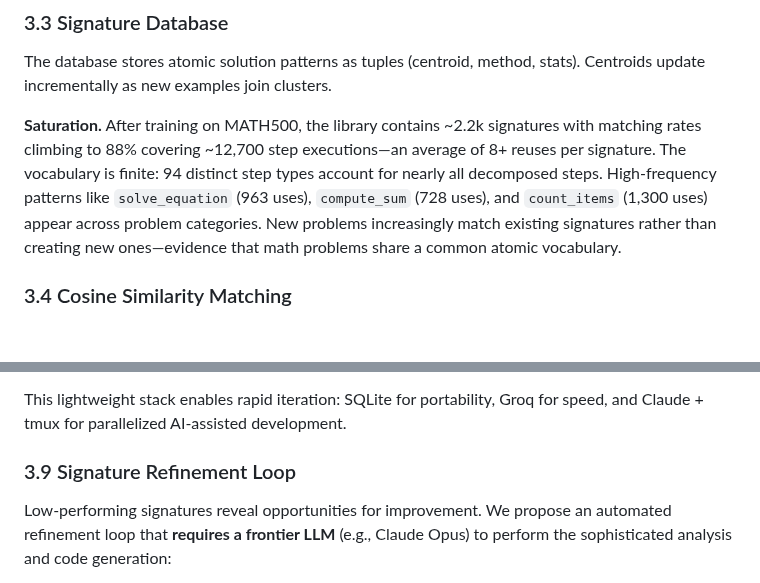
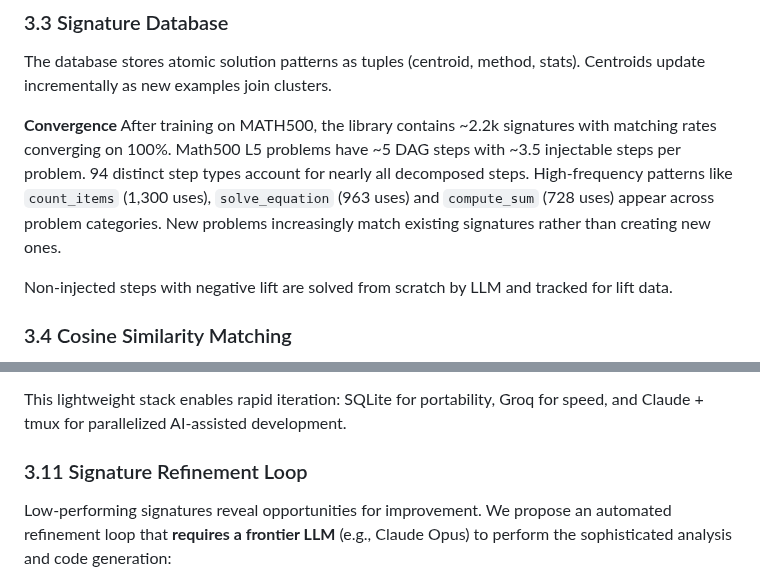
Before and after one commit to bryceroche/mycelium, a Markdown page: paper.md, 2 parts joined by grey strips. GitHub-like rendering; blank space fills up the shorter version.

```diff
--- a/paper.md
+++ b/paper.md
@@ -89,7 +89,9 @@ An LLM decomposes problems into a DAG where each step has a task description and
 
 The database stores atomic solution patterns as tuples (centroid, method, stats). Centroids update incrementally as new examples join clusters.
 
-**Saturation.** After training on MATH500, the library contains ~2.2k signatures with matching rates climbing to 88% covering ~12,700 step executions—an average of 8+ reuses per signature. The vocabulary is finite: 94 distinct step types account for nearly all decomposed steps. High-frequency patterns like `solve_equation` (963 uses), `compute_sum` (728 uses), and `count_items` (1,300 uses) appear across problem categories. New problems increasingly match existing signatures rather than creating new ones—evidence that math problems share a common atomic vocabulary.
+**Convergence** After training on MATH500, the library contains ~2.2k signatures with matching rates converging on 100%.  Math500 L5 problems have ~5 DAG steps with ~3.5 injectable steps per problem.  94 distinct step types account for nearly all decomposed steps. High-frequency patterns like `count_items` (1,300 uses), `solve_equation` (963 uses) and `compute_sum` (728 uses)  appear across problem categories. New problems increasingly match existing signatures rather than creating new ones.
+
+Non-injected steps with negative lift are solved from scratch by LLM and tracked for lift data.
 
 ### 3.4 Cosine Similarity Matching
 
@@ -319,7 +355,7 @@ Cache hit rates exceed 60% in typical runs—steps like "solve for x" appear rep
 
 This lightweight stack enables rapid iteration: SQLite for portability, Groq for speed, and Claude + tmux for parallelized AI-assisted development.
 
-### 3.9 Signature Refinement Loop
+### 3.11 Signature Refinement Loop
 
 Low-performing signatures reveal opportunities for improvement. We propose an automated refinement loop that **requires a frontier LLM** (e.g., Claude Opus) to perform the sophisticated analysis and code generation:
 
```
Also changed, not shown: other parts of paper.md (+37 -3 lines).
